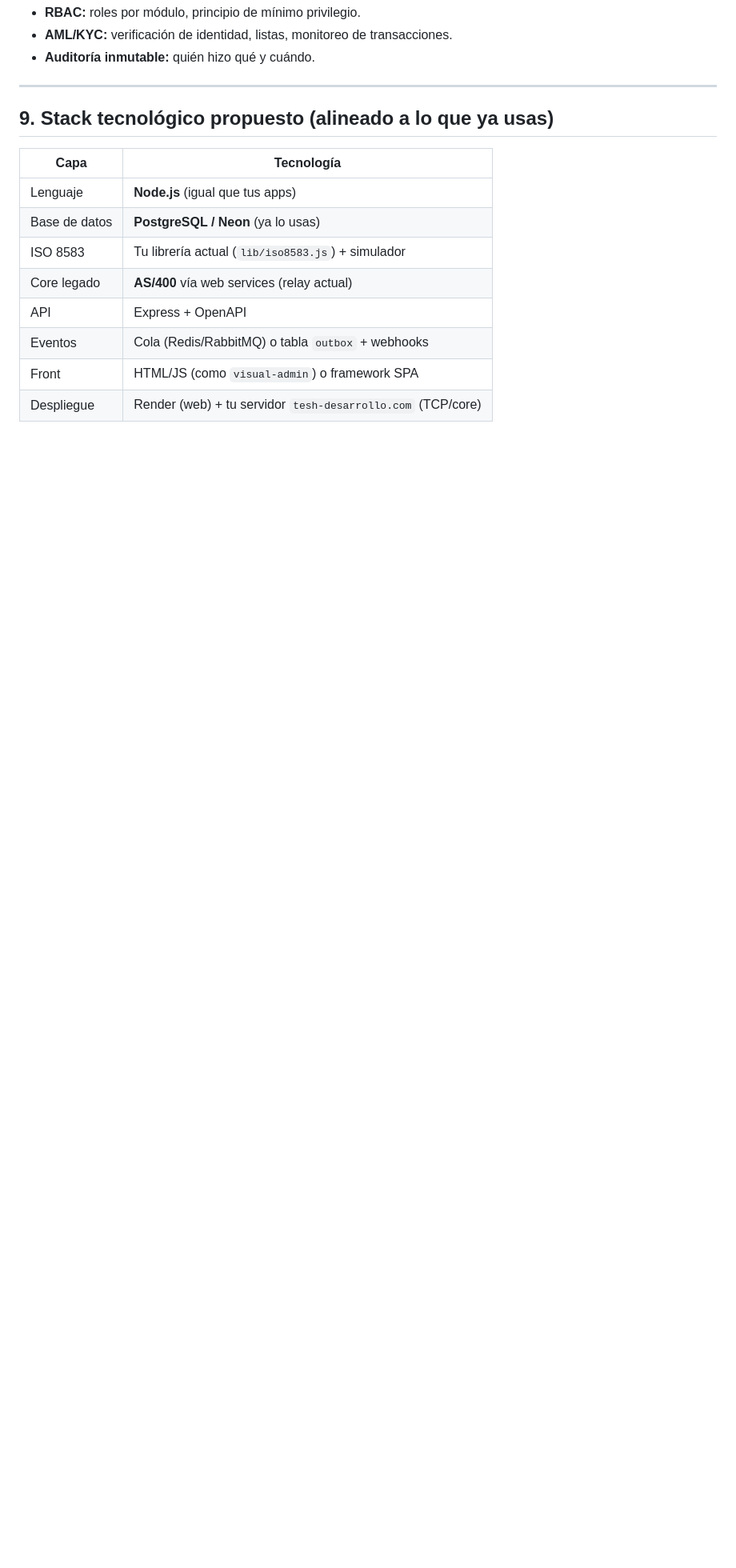
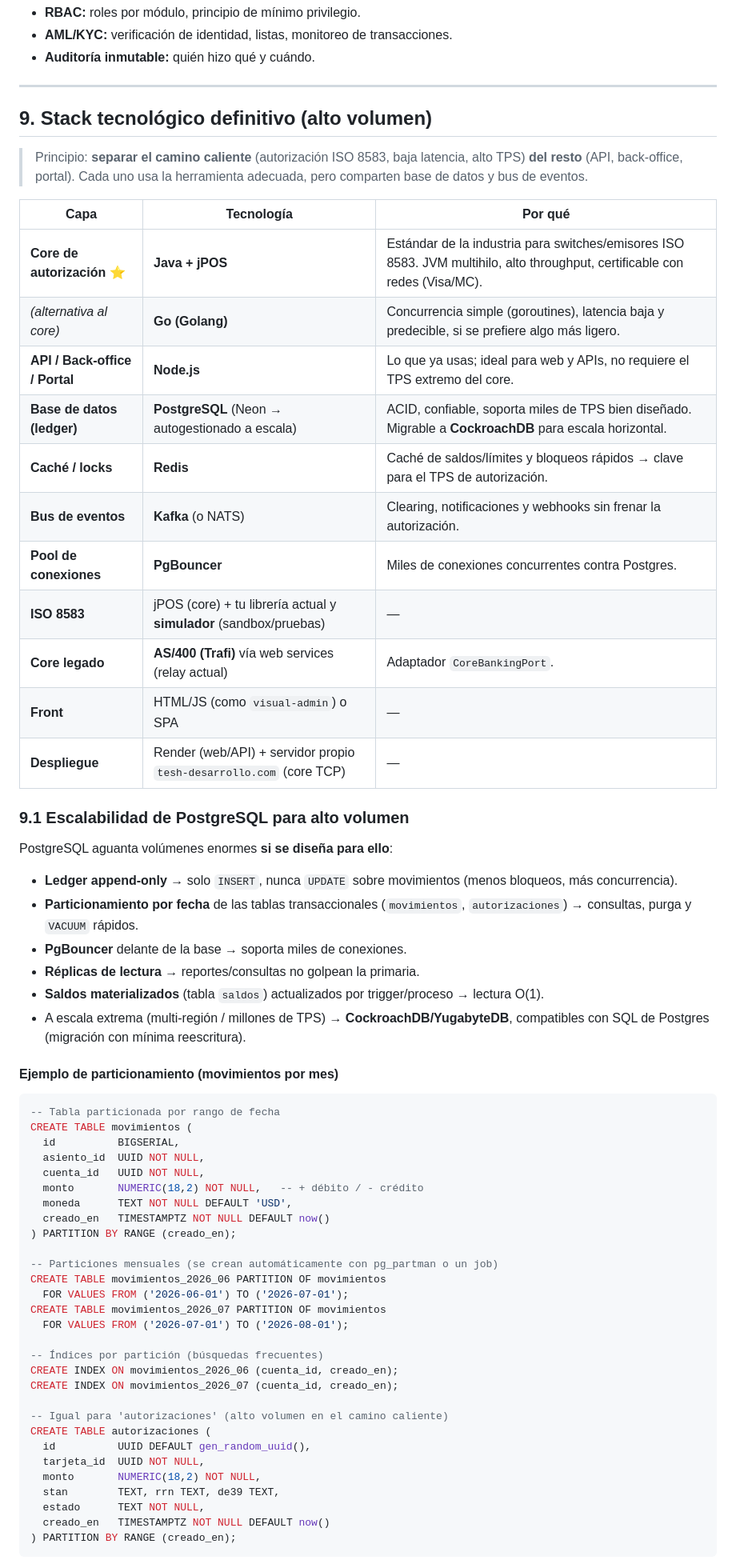
Before and after one commit to lfranciscowa/visual-admin-iso8583, a Markdown page: docs/ARQUITECTURA-CORE-EMISOR-CREDITO.md, the part around one of its changes. Shown at 80% size. Drawn GitHub-style; blank space fills up the shorter version.

Commit message:
Actualizar arquitectura con stack de alto volumen (Java/jPOS + Postgres particionado + Redis + Kafka)
Define el stack definitivo separando camino caliente (Java/jPOS) de web/API
(Node.js), agrega escalabilidad de PostgreSQL (particionamiento por fecha,
PgBouncer, replicas, ledger append-only), DDL de particiones y diagrama de
despliegue actualizado.

https://claude.ai/code/session_012xHP8eeqLw6wAwZriKhYFn

````diff
--- a/docs/ARQUITECTURA-CORE-EMISOR-CREDITO.md
+++ b/docs/ARQUITECTURA-CORE-EMISOR-CREDITO.md
@@ -300,15 +300,68 @@ GET  /v1/cuentas/{id}/estado-cuenta?ciclo=YYYY-MM
 
 ---
 
-## 9. Stack tecnológico propuesto (alineado a lo que ya usas)
+## 9. Stack tecnológico definitivo (alto volumen)
 
-| Capa | Tecnología |
-|------|------------|
-| Lenguaje | **Node.js** (igual que tus apps) |
-| Base de datos | **PostgreSQL / Neon** (ya lo usas) |
-| ISO 8583 | Tu librería actual (`lib/iso8583.js`) + simulador |
-| Core legado | **AS/400** vía web services (relay actual) |
-| API | Express + OpenAPI |
-| Eventos | Cola (Redis/RabbitMQ) o tabla `outbox` + webhooks |
-| Front | HTML/JS (como `visual-admin`) o framework SPA |
-| Despliegue | Render (web) + tu servidor `tesh-desarrollo.com` (TCP/core) |
+> Principio: **separar el camino caliente** (autorización ISO 8583, baja latencia,
+> alto TPS) **del resto** (API, back-office, portal). Cada uno usa la herramienta
+> adecuada, pero comparten base de datos y bus de eventos.
+
+| Capa | Tecnología | Por qué |
+|------|------------|---------|
+| **Core de autorización** ⭐ | **Java + jPOS** | Estándar de la industria para switches/emisores ISO 8583. JVM multihilo, alto throughput, certificable con redes (Visa/MC). |
+| *(alternativa al core)* | **Go (Golang)** | Concurrencia simple (goroutines), latencia baja y predecible, si se prefiere algo más ligero. |
+| **API / Back-office / Portal** | **Node.js** | Lo que ya usas; ideal para web y APIs, no requiere el TPS extremo del core. |
+| **Base de datos (ledger)** | **PostgreSQL** (Neon → autogestionado a escala) | ACID, confiable, soporta miles de TPS bien diseñado. Migrable a **CockroachDB** para escala horizontal. |
+| **Caché / locks** | **Redis** | Caché de saldos/límites y bloqueos rápidos → clave para el TPS de autorización. |
+| **Bus de eventos** | **Kafka** (o NATS) | Clearing, notificaciones y webhooks sin frenar la autorización. |
+| **Pool de conexiones** | **PgBouncer** | Miles de conexiones concurrentes contra Postgres. |
+| **ISO 8583** | jPOS (core) + tu librería actual y **simulador** (sandbox/pruebas) | — |
+| **Core legado** | **AS/400 (Trafi)** vía web services (relay actual) | Adaptador `CoreBankingPort`. |
+| **Front** | HTML/JS (como `visual-admin`) o SPA | — |
+| **Despliegue** | Render (web/API) + servidor propio `tesh-desarrollo.com` (core TCP) | — |
+
+### 9.1 Escalabilidad de PostgreSQL para alto volumen
+
+PostgreSQL aguanta volúmenes enormes **si se diseña para ello**:
+
+- **Ledger append-only** → solo `INSERT`, nunca `UPDATE` sobre movimientos (menos bloqueos, más concurrencia).
+- **Particionamiento por fecha** de las tablas transaccionales (`movimientos`, `autorizaciones`) → consultas, purga y `VACUUM` rápidos.
+- **PgBouncer** delante de la base → soporta miles de conexiones.
+- **Réplicas de lectura** → reportes/consultas no golpean la primaria.
+- **Saldos materializados** (tabla `saldos`) actualizados por trigger/proceso → lectura O(1).
+- A escala extrema (multi-región / millones de TPS) → **CockroachDB/YugabyteDB**, compatibles con SQL de Postgres (migración con mínima reescritura).
+
+#### Ejemplo de particionamiento (movimientos por mes)
+
+```sql
+-- Tabla particionada por rango de fecha
+CREATE TABLE movimientos (
+  id          BIGSERIAL,
+  asiento_id  UUID NOT NULL,
+  cuenta_id   UUID NOT NULL,
+  monto       NUMERIC(18,2) NOT NULL,   -- + débito / - crédito
+  moneda      TEXT NOT NULL DEFAULT 'USD',
+  creado_en   TIMESTAMPTZ NOT NULL DEFAULT now()
+) PARTITION BY RANGE (creado_en);
+
+-- Particiones mensuales (se crean automáticamente con pg_partman o un job)
+CREATE TABLE movimientos_2026_06 PARTITION OF movimientos
+  FOR VALUES FROM ('2026-06-01') TO ('2026-07-01');
+CREATE TABLE movimientos_2026_07 PARTITION OF movimientos
+  FOR VALUES FROM ('2026-07-01') TO ('2026-08-01');
+
+-- Índices por partición (búsquedas frecuentes)
+CREATE INDEX ON movimientos_2026_06 (cuenta_id, creado_en);
+CREATE INDEX ON movimientos_2026_07 (cuenta_id, creado_en);
+
+-- Igual para 'autorizaciones' (alto volumen en el camino caliente)
+CREATE TABLE autorizaciones (
+  id          UUID DEFAULT gen_random_uuid(),
+  tarjeta_id  UUID NOT NULL,
+  monto       NUMERIC(18,2) NOT NULL,
+  stan        TEXT, rrn TEXT, de39 TEXT,
+  estado      TEXT NOT NULL,
+  creado_en   TIMESTAMPTZ NOT NULL DEFAULT now()
+) PARTITION BY RANGE (creado_en);
+```
+
````
Also changed, not shown: other parts of docs/ARQUITECTURA-CORE-EMISOR-CREDITO.md (+36 -12 lines).
